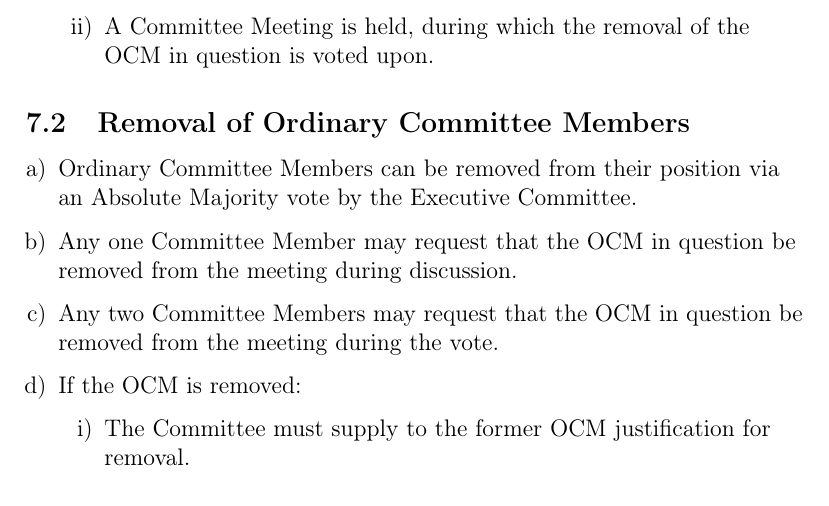
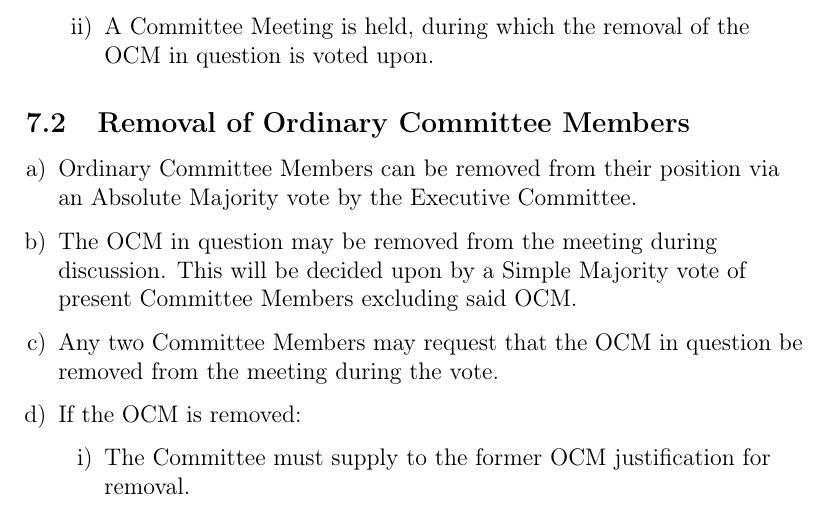
Before and after one commit to ComSSA/misc, a LaTeX document (constitution.tex): part of page 9 of 19, cut so that both start at the same text. Compiled offline with pdfLaTeX.

Commit message:
as per adhoc ammendment at SGM

```diff
--- a/constitution.tex
+++ b/constitution.tex
@@ -330,7 +330,7 @@ Members have the power and responsibility to:
 
 \begin{enumerate}[a)]
 	\item Ordinary Committee Members can be removed from their position via an Absolute Majority vote by the Executive Committee.
-	\item Any one Committee Member may request that the OCM in question be removed from the meeting during discussion.
+	\item The OCM in question may be removed from the meeting during discussion. This will be decided upon by a Simple Majority vote of present Committee Members excluding said OCM.
 	\item Any two Committee Members may request that the OCM in question be removed from the meeting during the vote.
 	\item If the OCM is removed:
 	\begin{enumerate}[i)]
```
